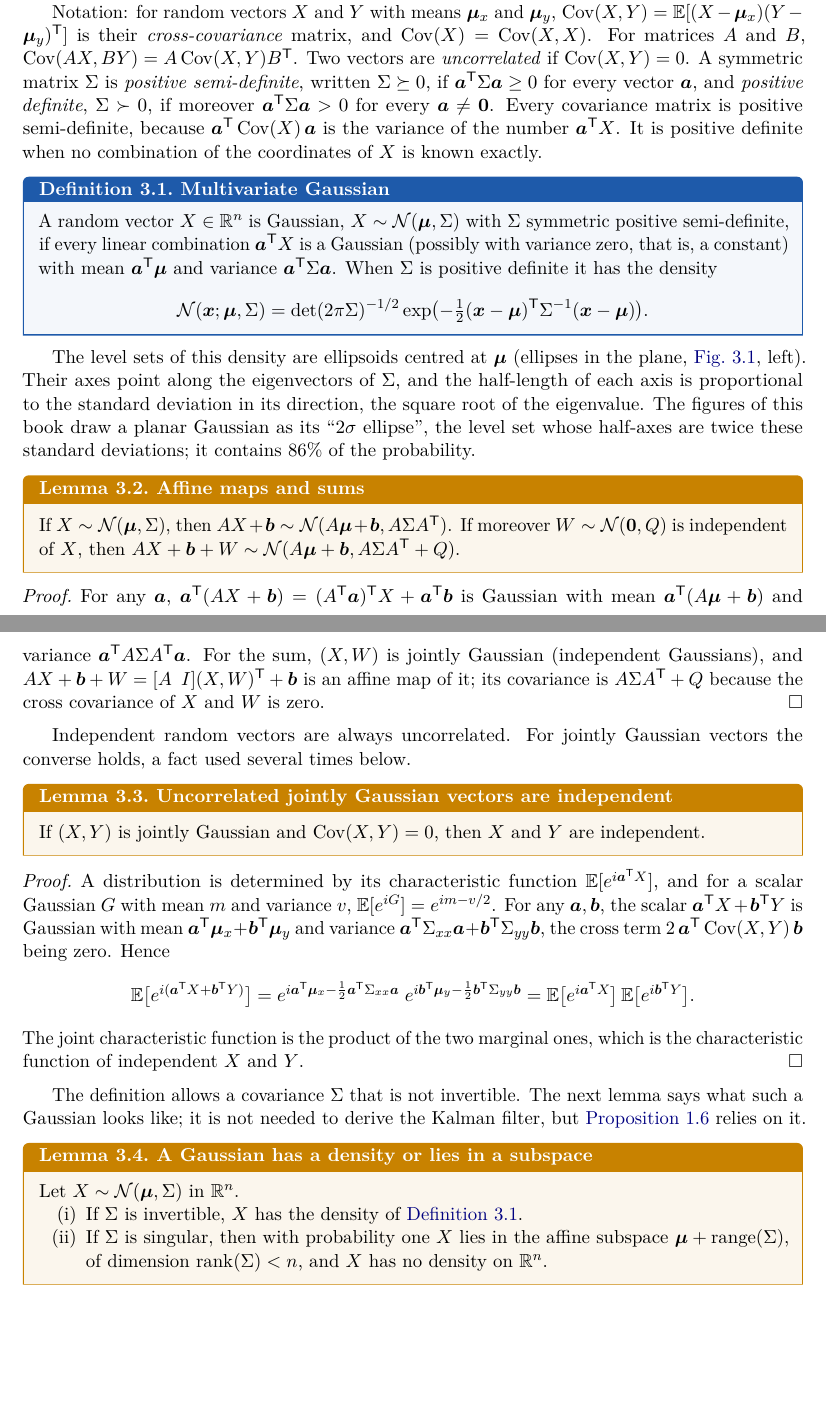
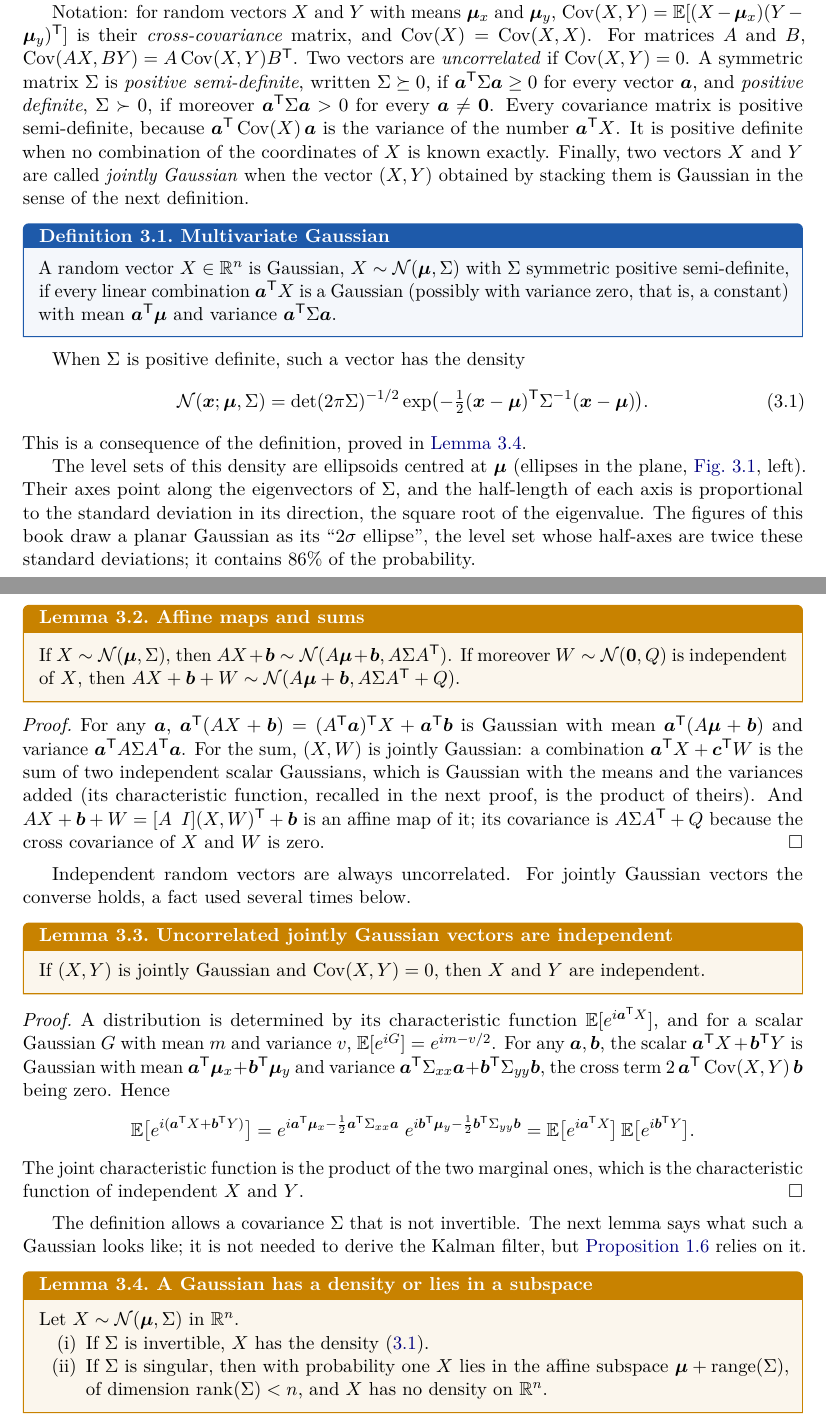
Before and after one commit to CL-BZH/Bayesian_Filters, a LaTeX thesis (book/main.tex, which reads book/chapters/03-kalman.tex): two parts of pages 41 and 42 of 101, joined at a grey line, cut so that both start at the same text, the shorter picture padded with empty space. Compiled offline with pdfLaTeX.

Commit message:
Book, Chapter 3: review pass (status of the Gaussian density, joint Gaussianity justified, pointers for unproved results)

```diff
--- a/book/chapters/03-kalman.tex
+++ b/book/chapters/03-kalman.tex
@@ -29,20 +29,25 @@ $\vect a\T\Sigma\vect a\ge0$ for every vector $\vect a$, and
 $\vect a\T\Sigma\vect a>0$ for every $\vect a\neq\vect0$. Every covariance
 matrix is positive semi-definite, because $\vect a\T\Cov(X)\,\vect a$ is
 the variance of the number $\vect a\T X$. It is positive definite when no
-combination of the coordinates of $X$ is known exactly.
+combination of the coordinates of $X$ is known exactly. Finally, two
+vectors $X$ and $Y$ are called \emph{jointly Gaussian} when the vector
+$(X,Y)$ obtained by stacking them is Gaussian in the sense of the next
+definition.
 
 \begin{definition}{Multivariate Gaussian}{gaussian}
 A random vector $X\in\R^n$ is Gaussian, $X\sim\Normal(\bmu,\Sigma)$ with
 $\Sigma$ symmetric positive semi-definite, if every linear combination
 $\vect{a}\T X$ is a Gaussian (possibly with variance zero, that is, a
 constant) with mean
-$\vect{a}\T\bmu$ and variance $\vect{a}\T\Sigma\vect{a}$. When $\Sigma$ is
-positive definite it has the density
-\[
+$\vect{a}\T\bmu$ and variance $\vect{a}\T\Sigma\vect{a}$.
+\end{definition}
+
+When $\Sigma$ is positive definite, such a vector has the density
+\begin{equation}\label{eq:gaussdensity}
   \Normal(\x;\bmu,\Sigma)=\det(2\pi\Sigma)^{-1/2}
   \exp\bigl(-\tfrac12(\x-\bmu)\T\Sigma^{-1}(\x-\bmu)\bigr).
-\]
-\end{definition}
+\end{equation}
+This is a consequence of the definition, proved in \cref{lem:dichotomy}.
 
 The level sets of this density are ellipsoids centred at $\bmu$
 (ellipses in the plane, \cref{fig:gaussian}, left). Their axes point along
@@ -61,8 +66,11 @@ $X$, then $AX+\vect{b}+W\sim\Normal(A\bmu+\vect{b},A\Sigma A\T+Q)$.
 \begin{proof}
 For any $\vect{a}$, $\vect{a}\T(AX+\vect{b})=(A\T\vect{a})\T X+\vect{a}\T
 \vect{b}$ is Gaussian with mean $\vect{a}\T(A\bmu+\vect{b})$ and variance
-$\vect{a}\T A\Sigma A\T\vect{a}$. For the sum, $(X,W)$ is jointly Gaussian
-(independent Gaussians), and $AX+\vect{b}+W=[A\ \,I](X,W)\T+\vect{b}$ is an
+$\vect{a}\T A\Sigma A\T\vect{a}$. For the sum, $(X,W)$ is jointly
+Gaussian: a combination $\vect a\T X+\vect c\T W$ is the sum of two
+independent scalar Gaussians, which is Gaussian with the means and the
+variances added (its characteristic function, recalled in the next proof,
+is the product of theirs). And $AX+\vect{b}+W=[A\ \,I](X,W)\T+\vect{b}$ is an
 affine map of it; its covariance is $A\Sigma A\T+Q$ because the cross
 covariance of $X$ and $W$ is zero.
 \end{proof}
@@ -100,8 +108,8 @@ derive the Kalman filter, but \cref{prop:degenerate} relies on it.
 \begin{lemma}{A Gaussian has a density or lies in a subspace}{dichotomy}
 Let $X\sim\Normal(\bmu,\Sigma)$ in $\R^n$.
 \begin{enumerate}[label=(\roman*),nosep]
-\item If $\Sigma$ is invertible, $X$ has the density of
-  \cref{def:gaussian}.
+\item If $\Sigma$ is invertible, $X$ has the density
+  \eqref{eq:gaussdensity}.
 \item If $\Sigma$ is singular, then with probability one $X$ lies in the
   affine subspace $\bmu+\operatorname{range}(\Sigma)$, of dimension
   $\operatorname{rank}(\Sigma)<n$, and $X$ has no density on $\R^n$.
```
Also changed, not shown: book/chapters/03-kalman.tex (15 more changed lines), 1 other file.
